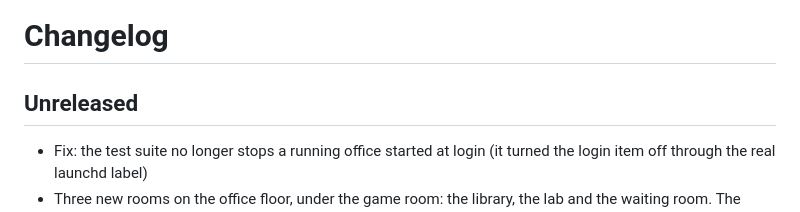
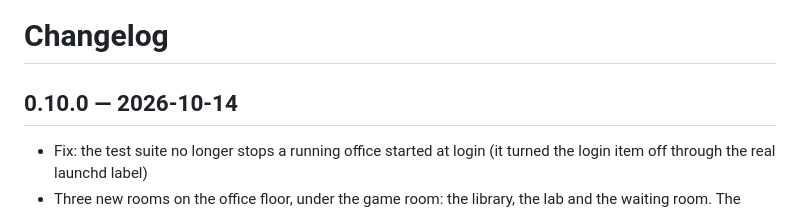
Before and after one commit to ChaconLucas/coworking-agents, a Markdown page: CHANGELOG.md, the part around the change. Rendered like a GitHub page.

Commit message:
Changelog for 0.10.0
Co-Authored-By: Claude Opus 5.5 (1M context) <noreply@anthropic.com>

```diff
--- a/CHANGELOG.md
+++ b/CHANGELOG.md
@@ -1,6 +1,6 @@
 # Changelog
 
-## Unreleased
+## 0.10.0 — 2026-10-14
 - Fix: the test suite no longer stops a running office started at login (it turned the login item off through the real launchd label)
 - Three new rooms on the office floor, under the game room: the library, the lab and the waiting room. The agents stay at their desks; walk into a room (arrows/WASD or a click) and you see who is reading or browsing, running commands, or waiting on you right now. A number on the door says how many; Enter next to someone opens them (the waiting room opens the question)
 - Walk inside the rooftop, the trophy room and the server room too; the elevator door in the corner takes you back
```
